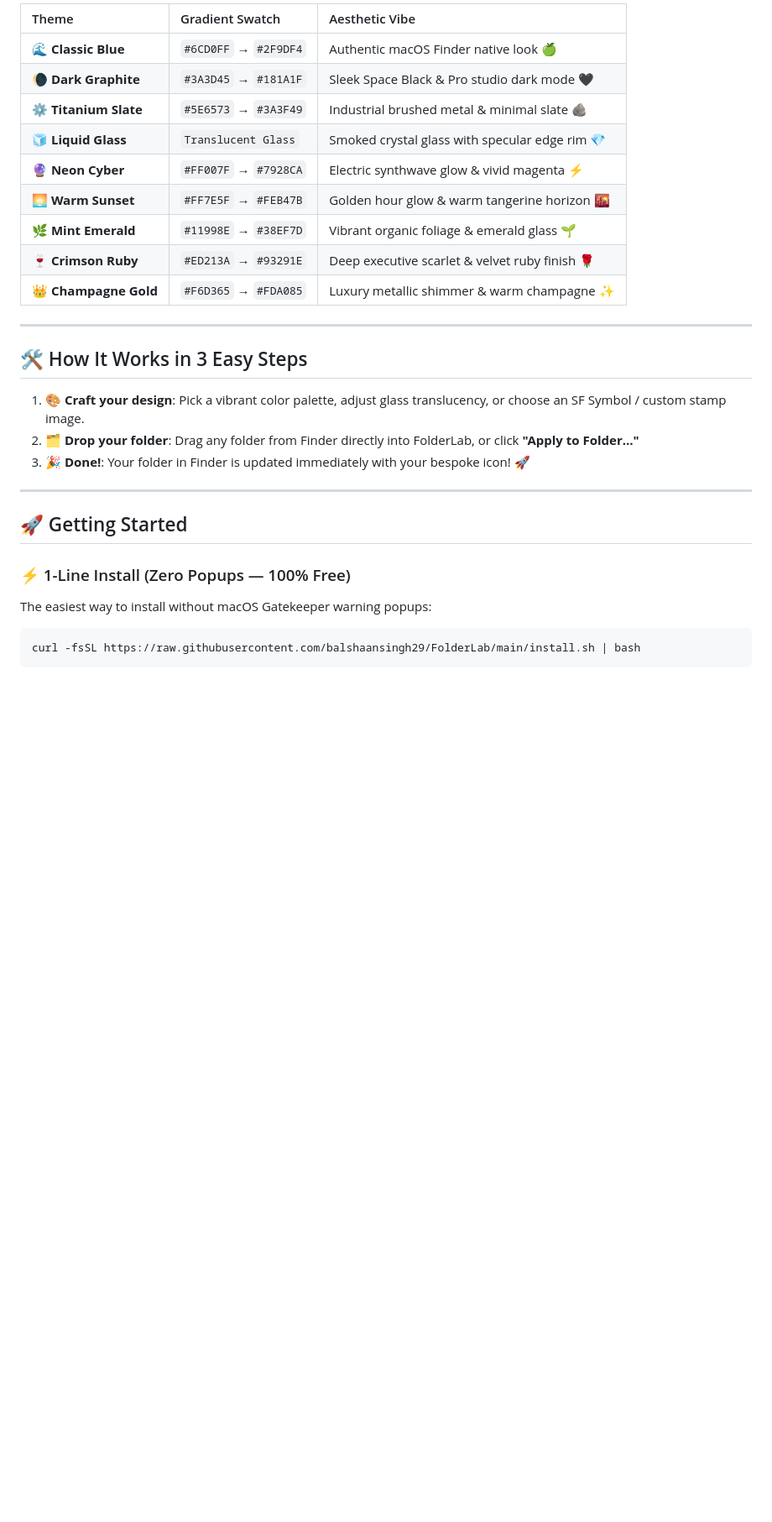
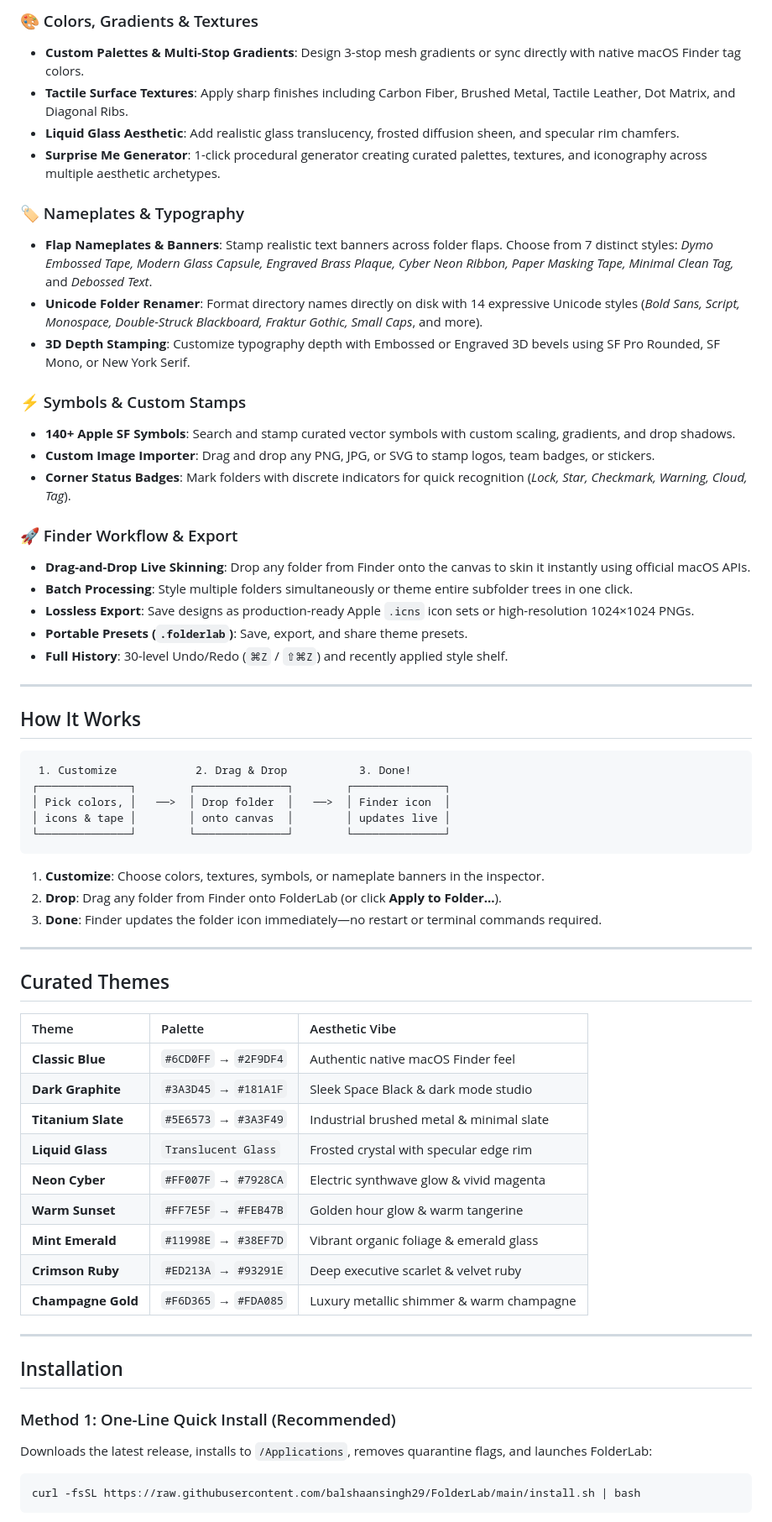
Before and after one commit to balshaansingh29/FolderLab, a Markdown page: README.md, the part around one of its changes. Shown at 84% size. GitHub-like rendering; blank space fills up the shorter version.

````diff
--- a/README.md
+++ b/README.md
@@ -54,30 +33,67 @@
 
-| Theme | Gradient Swatch | Aesthetic Vibe |
-| :--- | :--- | :--- |
-| 🌊 **Classic Blue** | `#6CD0FF` → `#2F9DF4` | Authentic macOS Finder native look 🍏 |
-| 🌘 **Dark Graphite** | `#3A3D45` → `#181A1F` | Sleek Space Black & Pro studio dark mode 🖤 |
-| ⚙️ **Titanium Slate** | `#5E6573` → `#3A3F49` | Industrial brushed metal & minimal slate 🪨 |
-| 🧊 **Liquid Glass** | `Translucent Glass` | Smoked crystal glass with specular edge rim 💎 |
-| 🔮 **Neon Cyber** | `#FF007F` → `#7928CA` | Electric synthwave glow & vivid magenta ⚡ |
-| 🌅 **Warm Sunset** | `#FF7E5F` → `#FEB47B` | Golden hour glow & warm tangerine horizon 🌇 |
-| 🌿 **Mint Emerald** | `#11998E` → `#38EF7D` | Vibrant organic foliage & emerald glass 🌱 |
-| 🍷 **Crimson Ruby** | `#ED213A` → `#93291E` | Deep executive scarlet & velvet ruby finish 🌹 |
-| 👑 **Champagne Gold** | `#F6D365` → `#FDA085` | Luxury metallic shimmer & warm champagne ✨ |
+### 🎨 Colors, Gradients & Textures
+- **Custom Palettes & Multi-Stop Gradients**: Design 3-stop mesh gradients or sync directly with native macOS Finder tag colors.
+- **Tactile Surface Textures**: Apply sharp finishes including Carbon Fiber, Brushed Metal, Tactile Leather, Dot Matrix, and Diagonal Ribs.
+- **Liquid Glass Aesthetic**: Add realistic glass translucency, frosted diffusion sheen, and specular rim chamfers.
+- **Surprise Me Generator**: 1-click procedural generator creating curated palettes, textures, and iconography across multiple aesthetic archetypes.
+
+### 🏷️ Nameplates & Typography
+- **Flap Nameplates & Banners**: Stamp realistic text banners across folder flaps. Choose from 7 distinct styles: *Dymo Embossed Tape, Modern Glass Capsule, Engraved Brass Plaque, Cyber Neon Ribbon, Paper Masking Tape, Minimal Clean Tag,* and *Debossed Text*.
+- **Unicode Folder Renamer**: Format directory names directly on disk with 14 expressive Unicode styles (*Bold Sans, Script, Monospace, Double-Struck Blackboard, Fraktur Gothic, Small Caps*, and more).
+- **3D Depth Stamping**: Customize typography depth with Embossed or Engraved 3D bevels using SF Pro Rounded, SF Mono, or New York Serif.
+
+### ⚡ Symbols & Custom Stamps
+- **140+ Apple SF Symbols**: Search and stamp curated vector symbols with custom scaling, gradients, and drop shadows.
+- **Custom Image Importer**: Drag and drop any PNG, JPG, or SVG to stamp logos, team badges, or stickers.
+- **Corner Status Badges**: Mark folders with discrete indicators for quick recognition (*Lock, Star, Checkmark, Warning, Cloud, Tag*).
+
+### 🚀 Finder Workflow & Export
+- **Drag-and-Drop Live Skinning**: Drop any folder from Finder onto the canvas to skin it instantly using official macOS APIs.
+- **Batch Processing**: Style multiple folders simultaneously or theme entire subfolder trees in one click.
+- **Lossless Export**: Save designs as production-ready Apple `.icns` icon sets or high-resolution 1024×1024 PNGs.
+- **Portable Presets (`.folderlab`)**: Save, export, and share theme presets.
+- **Full History**: 30-level Undo/Redo (`⌘Z` / `⇧⌘Z`) and recently applied style shelf.
 
 ---
 
-## 🛠️ How It Works in 3 Easy Steps
+## How It Works
 
-1. 🎨 **Craft your design**: Pick a vibrant color palette, adjust glass translucency, or choose an SF Symbol / custom stamp image.
-2. 🗂️ **Drop your folder**: Drag any folder from Finder directly into FolderLab, or click **"Apply to Folder…"**
-3. 🎉 **Done!**: Your folder in Finder is updated immediately with your bespoke icon! 🚀
+```
+ 1. Customize            2. Drag & Drop           3. Done!
+┌──────────────┐        ┌──────────────┐        ┌──────────────┐
+│ Pick colors, │   ──>  │ Drop folder  │   ──>  │ Finder icon  │
+│ icons & tape │        │ onto canvas  │        │ updates live │
+└──────────────┘        └──────────────┘        └──────────────┘
+```
+
+1. **Customize**: Choose colors, textures, symbols, or nameplate banners in the inspector.
+2. **Drop**: Drag any folder from Finder onto FolderLab (or click **Apply to Folder…**).
+3. **Done**: Finder updates the folder icon immediately—no restart or terminal commands required.
 
 ---
 
-## 🚀 Getting Started
+## Curated Themes
 
-### ⚡ 1-Line Install (Zero Popups — 100% Free)
-The easiest way to install without macOS Gatekeeper warning popups:
+| Theme | Palette | Aesthetic Vibe |
+| :--- | :--- | :--- |
+| **Classic Blue** | `#6CD0FF` → `#2F9DF4` | Authentic native macOS Finder feel |
+| **Dark Graphite** | `#3A3D45` → `#181A1F` | Sleek Space Black & dark mode studio |
+| **Titanium Slate** | `#5E6573` → `#3A3F49` | Industrial brushed metal & minimal slate |
+| **Liquid Glass** | `Translucent Glass` | Frosted crystal with specular edge rim |
+| **Neon Cyber** | `#FF007F` → `#7928CA` | Electric synthwave glow & vivid magenta |
+| **Warm Sunset** | `#FF7E5F` → `#FEB47B` | Golden hour glow & warm tangerine |
+| **Mint Emerald** | `#11998E` → `#38EF7D` | Vibrant organic foliage & emerald glass |
+| **Crimson Ruby** | `#ED213A` → `#93291E` | Deep executive scarlet & velvet ruby |
+| **Champagne Gold** | `#F6D365` → `#FDA085` | Luxury metallic shimmer & warm champagne |
+
+---
+
+## Installation
+
+### Method 1: One-Line Quick Install (Recommended)
+
+Downloads the latest release, installs to `/Applications`, removes quarantine flags, and launches FolderLab:
+
 ```bash
 curl -fsSL https://raw.githubusercontent.com/balshaansingh29/FolderLab/main/install.sh | bash
 ```
````
Also changed, not shown: other parts of README.md (+50 -86 lines), docs/icon.png, 3 other files.
